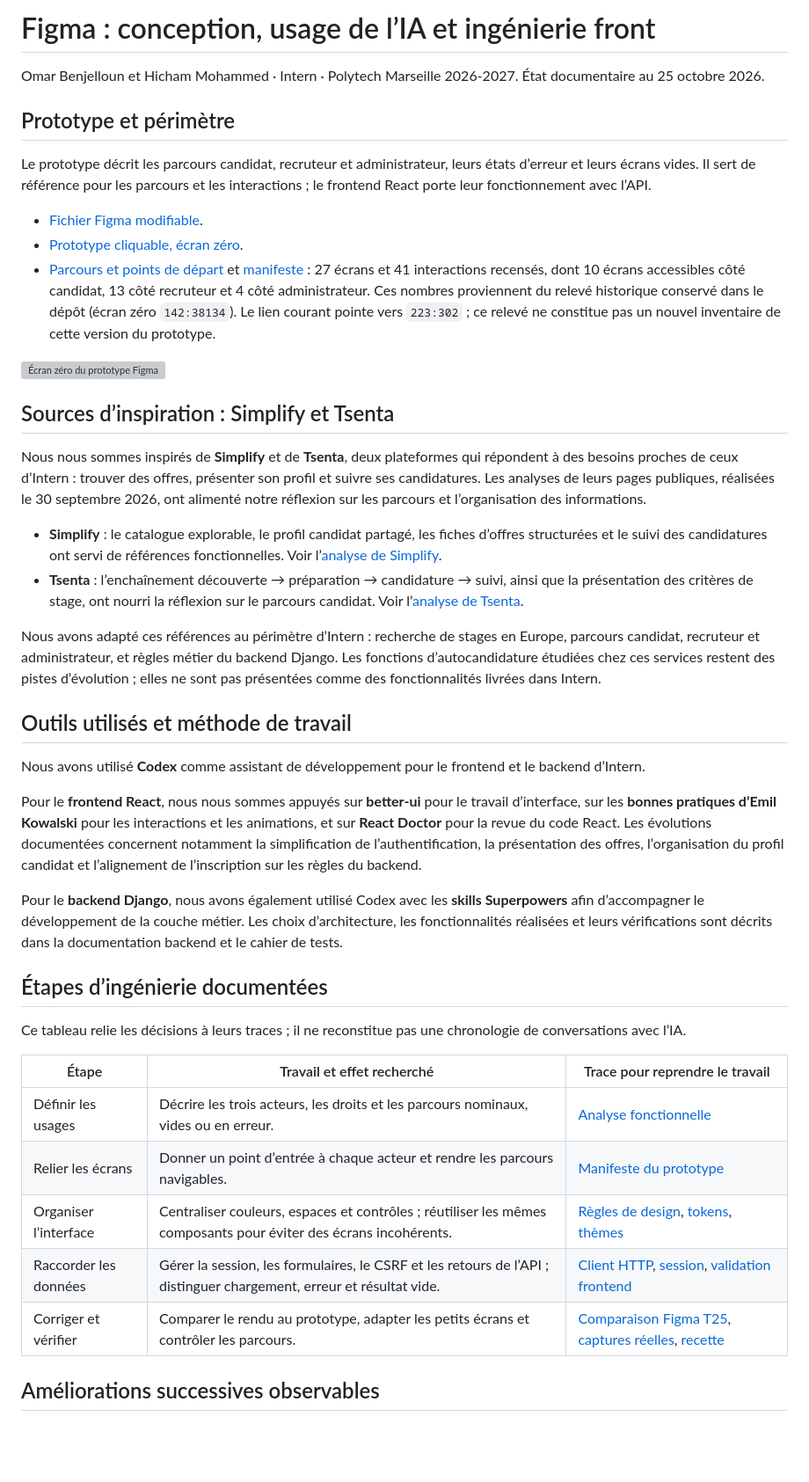
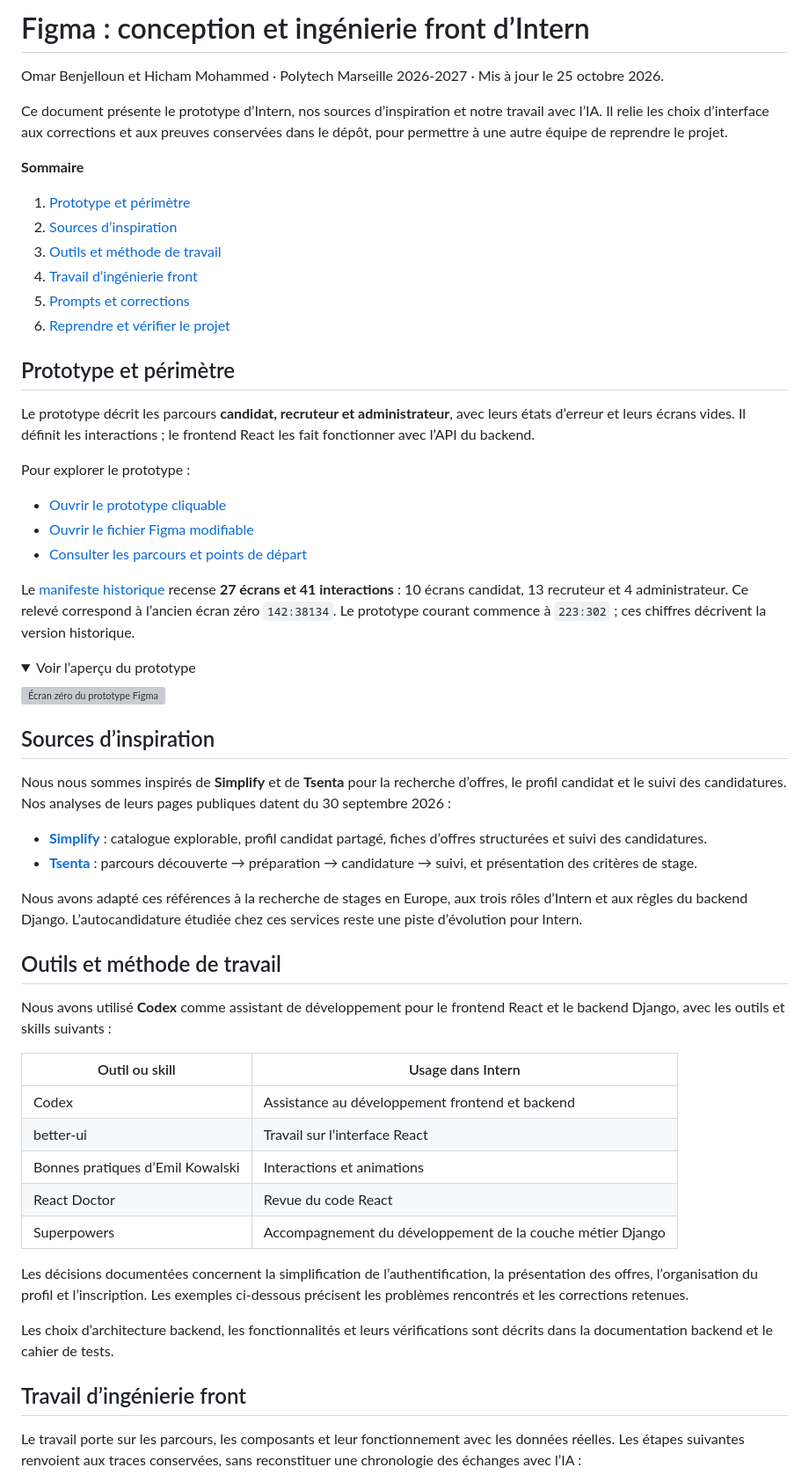
Before and after one commit to Hicha-m/Intern, a Markdown page: docs/Figma.md, the part around one of its changes. Shown at 88% size. Drawn GitHub-style; folded sections open; blank space fills up the shorter version; grey boxes are pictures that could not be loaded.

Commit message:
docs: improve Figma documentation readability

```diff
--- a/docs/Figma.md
+++ b/docs/Figma.md
@@ -1,61 +1,63 @@
-# Figma : conception, usage de l’IA et ingénierie front
+# Figma : conception et ingénierie front d’Intern
 
-Omar Benjelloun et Hicham Mohammed · Intern · Polytech Marseille 2026-2027.
-État documentaire au 25 octobre 2026.
+Omar Benjelloun et Hicham Mohammed · Polytech Marseille 2026-2027 · Mis à jour le 25 octobre 2026.
+
+Ce document présente le prototype d’Intern, nos sources d’inspiration et notre travail avec l’IA. Il relie les choix d’interface aux corrections et aux preuves conservées dans le dépôt, pour permettre à une autre équipe de reprendre le projet.
+
+**Sommaire**
+
+1. [Prototype et périmètre](#prototype-et-périmètre)
+2. [Sources d’inspiration](#sources-dinspiration)
+3. [Outils et méthode de travail](#outils-et-méthode-de-travail)
+4. [Travail d’ingénierie front](#travail-dingénierie-front)
+5. [Prompts et corrections](#prompts-et-corrections)
+6. [Reprendre et vérifier le projet](#reprendre-et-vérifier-le-projet)
 
 ## Prototype et périmètre
 
-Le prototype décrit les parcours candidat, recruteur et administrateur, leurs
-états d’erreur et leurs écrans vides. Il sert de référence pour les parcours et
-les interactions ; le frontend React porte leur fonctionnement avec l’API.
+Le prototype décrit les parcours **candidat, recruteur et administrateur**, avec leurs états d’erreur et leurs écrans vides. Il définit les interactions ; le frontend React les fait fonctionner avec l’API du backend.
 
-- [Fichier Figma modifiable](https://www.figma.com/design/2zB64zoXsnJQ24R1yysJ72/Intern?node-id=223-301&t=Pgc5H2wNNSiyyS3W-1).
-- [Prototype cliquable, écran zéro](https://www.figma.com/proto/2zB64zoXsnJQ24R1yysJ72/Intern?node-id=223-302&p=f&viewport=191%2C-32%2C0.02&t=u6i49kJLKHdhAkM4-8&scaling=scale-down-width&content-scaling=fixed&page-id=223%3A301&starting-point-node-id=223%3A302&hide-ui=1).
-- [Parcours et points de départ](../maquette/README.md) et [manifeste](../maquette/figma_manifest.json) : 27 écrans et 41 interactions recensés, dont 10 écrans accessibles côté candidat, 13 côté recruteur et 4 côté administrateur. Ces nombres proviennent du relevé historique conservé dans le dépôt (écran zéro `142:38134`). Le lien courant pointe vers `223:302` ; ce relevé ne constitue pas un nouvel inventaire de cette version du prototype.
+Pour explorer le prototype :
+
+- [Ouvrir le prototype cliquable](https://www.figma.com/proto/2zB64zoXsnJQ24R1yysJ72/Intern?node-id=223-302&p=f&viewport=191%2C-32%2C0.02&t=u6i49kJLKHdhAkM4-8&scaling=scale-down-width&content-scaling=fixed&page-id=223%3A301&starting-point-node-id=223%3A302&hide-ui=1)
+- [Ouvrir le fichier Figma modifiable](https://www.figma.com/design/2zB64zoXsnJQ24R1yysJ72/Intern?node-id=223-301&t=Pgc5H2wNNSiyyS3W-1)
+- [Consulter les parcours et points de départ](../maquette/README.md)
+
+Le [manifeste historique](../maquette/figma_manifest.json) recense **27 écrans et 41 interactions** : 10 écrans candidat, 13 recruteur et 4 administrateur. Ce relevé correspond à l’ancien écran zéro `142:38134`. Le prototype courant commence à `223:302` ; ces chiffres décrivent la version historique.
+
+<details>
+<summary>Voir l’aperçu du prototype</summary>
 
 ![Écran zéro du prototype Figma](../maquette/ecran_zero.jpg)
 
-## Sources d’inspiration : Simplify et Tsenta
+</details>
 
-Nous nous sommes inspirés de **Simplify** et de **Tsenta**, deux plateformes
-qui répondent à des besoins proches de ceux d’Intern : trouver des offres,
-présenter son profil et suivre ses candidatures. Les analyses de leurs pages
-publiques, réalisées le 30 septembre 2026, ont alimenté notre réflexion sur
-les parcours et l’organisation des informations.
+## Sources d’inspiration
 
-- **Simplify** : le catalogue explorable, le profil candidat partagé, les fiches
-  d’offres structurées et le suivi des candidatures ont servi de références
-  fonctionnelles. Voir l’[analyse de Simplify](research/2026-09-30-simplify.md).
-- **Tsenta** : l’enchaînement découverte → préparation → candidature → suivi,
-  ainsi que la présentation des critères de stage, ont nourri la réflexion sur
-  le parcours candidat. Voir l’[analyse de Tsenta](research/2026-09-30-tsenta.md).
+Nous nous sommes inspirés de **Simplify** et de **Tsenta** pour la recherche d’offres, le profil candidat et le suivi des candidatures. Nos analyses de leurs pages publiques datent du 30 septembre 2026 :
 
-Nous avons adapté ces références au périmètre d’Intern : recherche de stages
-en Europe, parcours candidat, recruteur et administrateur, et règles métier
-du backend Django. Les fonctions d’autocandidature étudiées chez ces services
-restent des pistes d’évolution ; elles ne sont pas présentées comme des
-fonctionnalités livrées dans Intern.
+- **[Simplify](research/2026-09-30-simplify.md)** : catalogue explorable, profil candidat partagé, fiches d’offres structurées et suivi des candidatures.
+- **[Tsenta](research/2026-09-30-tsenta.md)** : parcours découverte → préparation → candidature → suivi, et présentation des critères de stage.
 
-## Outils utilisés et méthode de travail
+Nous avons adapté ces références à la recherche de stages en Europe, aux trois rôles d’Intern et aux règles du backend Django. L’autocandidature étudiée chez ces services reste une piste d’évolution pour Intern.
 
-Nous avons utilisé **Codex** comme assistant de développement pour le frontend et le backend d’Intern.
+## Outils et méthode de travail
 
-Pour le **frontend React**, nous nous sommes appuyés sur **better-ui** pour le travail d’interface, sur les **bonnes pratiques d’Emil Kowalski** pour les interactions et les animations, et sur **React Doctor** pour la revue du code React. Les évolutions documentées concernent notamment la simplification de l’authentification, la présentation des offres, l’organisation du profil candidat et l’alignement de l’inscription sur les règles du backend.
+Nous avons utilisé **Codex** comme assistant de développement pour le frontend React et le backend Django, avec les outils et skills suivants :
 
-Pour le **backend Django**, nous avons également utilisé Codex avec les **skills Superpowers** afin d’accompagner le développement de la couche métier. Les choix d’architecture, les fonctionnalités réalisées et leurs vérifications sont décrits dans la documentation backend et le cahier de tests.
+| Outil ou skill | Usage dans Intern |
+| --- | --- |
+| Codex | Assistance au développement frontend et backend |
+| better-ui | Travail sur l’interface React |
+| Bonnes pratiques d’Emil Kowalski | Interactions et animations |
+| React Doctor | Revue du code React |
+| Superpowers | Accompagnement du développement de la couche métier Django |
 
-## Étapes d’ingénierie documentées
+Les décisions documentées concernent la simplification de l’authentification, la présentation des offres, l’organisation du profil et l’inscription. Les exemples ci-dessous précisent les problèmes rencontrés et les corrections retenues.
 
-Ce tableau relie les décisions à leurs traces ; il ne reconstitue pas une
-chronologie de conversations avec l’IA.
+Les choix d’architecture backend, les fonctionnalités et leurs vérifications sont décrits dans la documentation backend et le cahier de tests.
 
-| Étape | Travail et effet recherché | Trace pour reprendre le travail |
-| --- | --- | --- |
-| Définir les usages | Décrire les trois acteurs, les droits et les parcours nominaux, vides ou en erreur. | [Analyse fonctionnelle](../analyse/cas_d_usage.md) |
-| Relier les écrans | Donner un point d’entrée à chaque acteur et rendre les parcours navigables. | [Manifeste du prototype](../maquette/figma_manifest.json) |
-| Organiser l’interface | Centraliser couleurs, espaces et contrôles ; réutiliser les mêmes composants pour éviter des écrans incohérents. | [Règles de design](../frontend/DESIGN.md), [tokens](../frontend/src/tokens.css), [thèmes](../frontend/src/theme.css) |
-| Raccorder les données | Gérer la session, les formulaires, le CSRF et les retours de l’API ; distinguer chargement, erreur et résultat vide. | [Client HTTP](../frontend/src/lib/api.ts), [session](../frontend/src/auth/Session.tsx), [validation frontend](../frontend/VALIDATION.md) |
-| Corriger et vérifier | Comparer le rendu au prototype, adapter les petits écrans et contrôler les parcours. | [Comparaison Figma T25](../tests/figma-comparison.md), [captures réelles](../frontend/captures/README.md), [recette](../tests/README.md) |
+## Travail d’ingénierie front
 
-## Améliorations successives observables
+Le travail porte sur les parcours, les composants et leur fonctionnement avec les données réelles. Les étapes suivantes renvoient aux traces conservées, sans reconstituer une chronologie des échanges avec l’IA :
 
```
Also changed, not shown: other parts of docs/Figma.md (+76 -83 lines).
